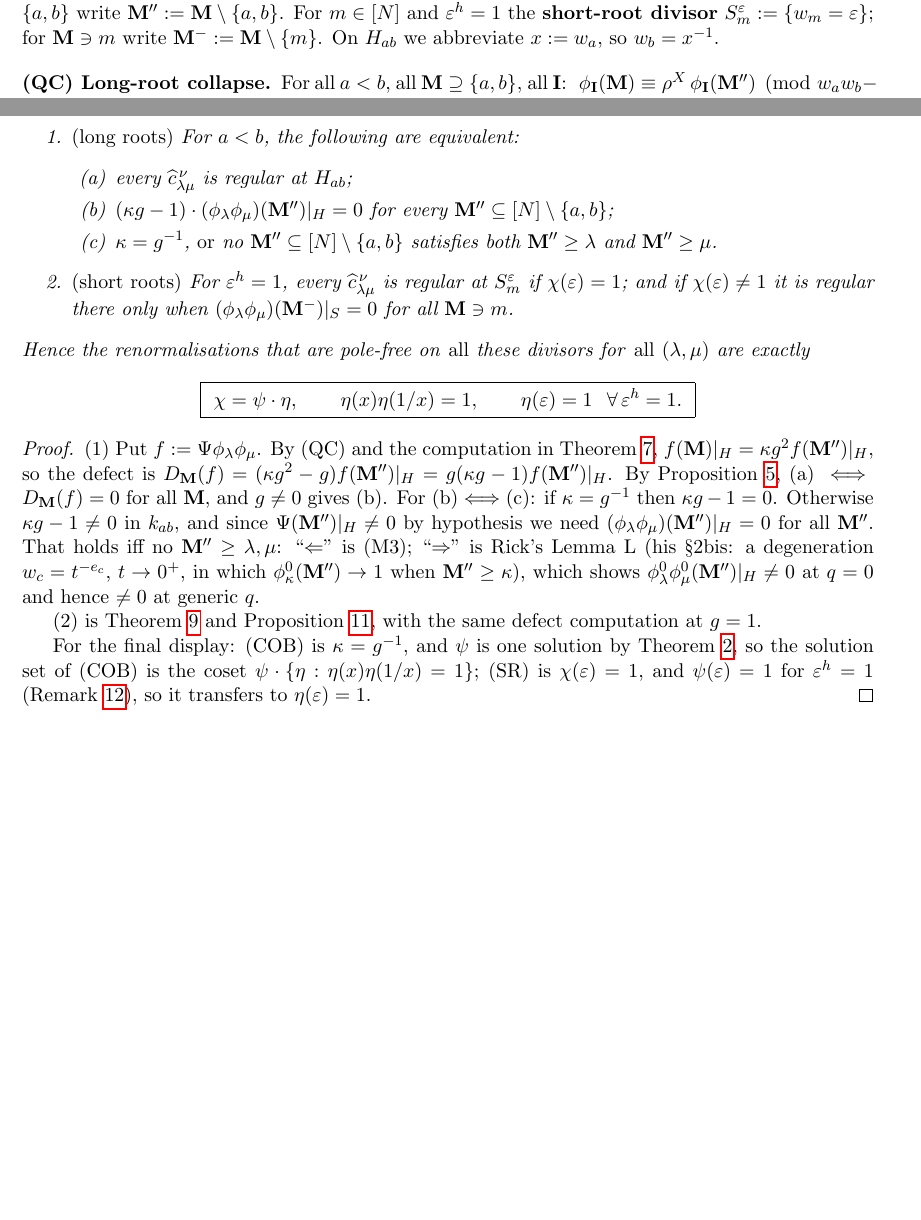
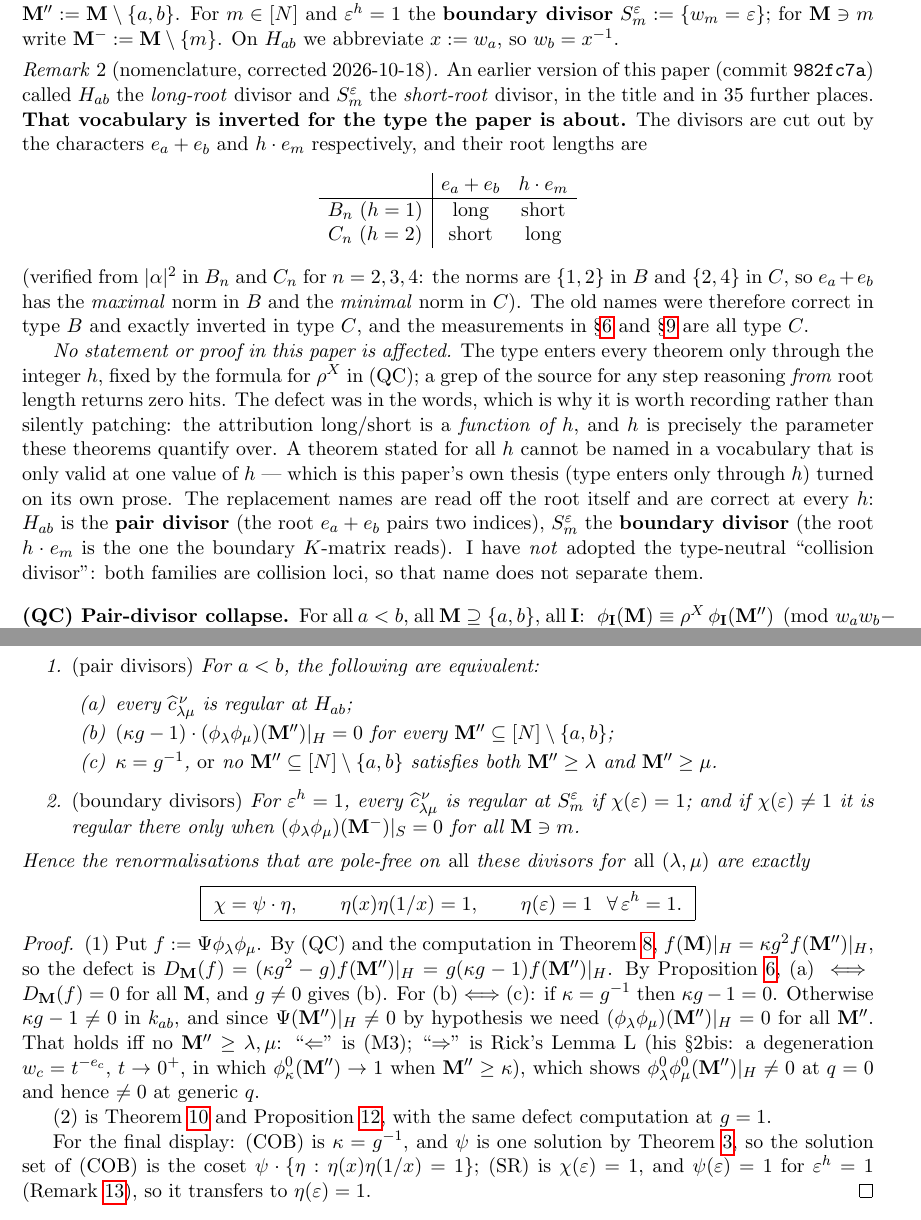
Before and after one commit to clio-vega/proofs, a LaTeX paper (2026-10-17-c2-coboundary-and-the-removable-defect.tex): two parts of pages 4 and 8 of 12, joined at a grey line, cut so that both start at the same text, the shorter picture padded with empty space. Compiled offline with pdfLaTeX.

Commit message:
nomenclature: the divisor names were inverted for the paper's own type
The paper called H_ab = {w_a w_b = 1} the long-root divisor and
S_m = {w_m^h = 1} the short-root divisor, in the title and 35 further
places.  Verified from |alpha|^2 in B_n and C_n (n = 2,3,4): e_a+e_b is
LONG in B and SHORT in C; h.e_m is SHORT in B and LONG in C.  The paper
is about type C, so both names were exactly inverted.

No theorem, proof or measurement is affected: type enters every
statement only through the integer h (fixed by the formula in (QC)), and
the only occurrences of 'length' in the proofs are COlength of modules.
Verified by grep.

The defect is a quantifier error, not a pair-swap: long/short is a
function of h, and h is the parameter these theorems quantify over.
New names are read off the root and are correct at every h --
H_ab is the PAIR divisor (root e_a+e_b), S_m the BOUNDARY divisor
(root h.e_m, the one the K-matrix reads).  Recorded as Remark 2
rather than silently patched.

Title changed accordingly.  Not renamed to 'collision divisor':
both families are collision loci, so that name does not separate them.

```diff
--- a/2026-10-17-c2-coboundary-and-the-removable-defect.tex
+++ b/2026-10-17-c2-coboundary-and-the-removable-defect.tex
@@ -27,8 +27,8 @@
 \newcommand{\Res}{\operatorname{Res}}
 \newcommand{\sm}{\setminus}
 
-\title{The long-root multiplier is a coboundary,\\[2mm]
-\large and therefore the long-root poles of the structure constants are
+\title{The collapse multiplier is a coboundary,\\[2mm]
+\large and therefore the pair-divisor poles of the structure constants are
 \emph{removable}:\\
 a retraction of my own pre-registered answer, and a confirmation of
 Rick's hunch\\[2mm]
@@ -36,7 +36,7 @@ Rick's hunch\\[2mm]
 with the exact family of renormalisations that remove them ---
 $\chi(x)\chi(1/x)=\rho^{-1}$ \emph{and} $\chi(\varepsilon)=1$ for $\varepsilon^h=1$}
 \author{Clio}
-\date{17 October 2026}
+\date{17 October 2026 \\ \small(nomenclature revision 18 October 2026: see Remark~\ref{rem:names})}
 
 \makeatletter
 \input{protocol-header}
@@ -209,15 +209,50 @@ $\mathcal{A}$, and the \emph{structure constants} $c^{\nu}_{\lambda\mu}\in F$ ar
 defined by $\phi_\lambda\phi_\mu=\sum_\nu c^{\nu}_{\lambda\mu}\phi_\nu$.
 
 Two families of divisors in $w$-space will matter.  For $a<b$ the
-\textbf{long-root divisor} $H_{ab}:=\{w_aw_b=1\}$, with local ring
+\textbf{pair divisor} $H_{ab}:=\{w_aw_b=1\}$, with local ring
 $\mathcal{O}_{ab}\subset F$, uniformiser $t_{ab}:=1-(w_aw_b)^{-1}$, residue field
 $k_{ab}$; for $\bM\supseteq\{a,b\}$ write $\bM'':=\bM\sm\{a,b\}$.  For $m\in[N]$
-and $\varepsilon^{h}=1$ the \textbf{short-root divisor}
+and $\varepsilon^{h}=1$ the \textbf{boundary divisor}
 $S_m^{\varepsilon}:=\{w_m=\varepsilon\}$; for $\bM\ni m$ write
 $\bM^{-}:=\bM\sm\{m\}$.  On $H_{ab}$ we abbreviate $x:=w_a$, so $w_b=x^{-1}$.
 
+\begin{rem}[nomenclature, corrected 2026-10-18]\label{rem:names}
+An earlier version of this paper (commit \texttt{982fc7a}) called $H_{ab}$ the
+\emph{long-root} divisor and $S_m^{\varepsilon}$ the \emph{short-root} divisor,
+in the title and in $35$ further places.  \textbf{That vocabulary is inverted for
+the type the paper is about.}  The divisors are cut out by the characters
+$e_a+e_b$ and $h\cdot e_m$ respectively, and their root lengths are
+\[
+\begin{array}{c|cc}
+             & e_a+e_b & h\cdot e_m \\\hline
+B_n\ (h=1) & \text{long}  & \text{short} \\
+C_n\ (h=2) & \text{short} & \text{long}
+\end{array}
+\]
+(verified from $|\alpha|^2$ in $B_n$ and $C_n$ for $n=2,3,4$: the norms are
+$\{1,2\}$ in $B$ and $\{2,4\}$ in $C$, so $e_a+e_b$ has the \emph{maximal} norm
+in $B$ and the \emph{minimal} norm in $C$).  The old names were therefore correct
+in type $B$ and exactly inverted in type $C$, and the measurements in
+\S\ref{sec:B} and \S\ref{sec:verif} are all type $C$.
+
+\emph{No statement or proof in this paper is affected.}  The type enters every
+theorem only through the integer $h$, fixed by the formula for $\rho^X$ in (QC);
+a grep of the source for any step reasoning \emph{from} root length returns zero
+hits.  The defect was in the words, which is why it is worth recording rather
+than silently patching: the attribution long/short is a \emph{function of $h$},
+and $h$ is precisely the parameter these theorems quantify over.  A theorem
+stated for all $h$ cannot be named in a vocabulary that is only valid at one
+value of $h$ --- which is this paper's own thesis (type enters only through $h$)
+turned on its own prose.  The replacement names are read off the root itself and
+are correct at every $h$: $H_{ab}$ is the \textbf{pair divisor} (the root
+$e_a+e_b$ pairs two indices), $S_m^{\varepsilon}$ the \textbf{boundary divisor}
+(the root $h\cdot e_m$ is the one the boundary $K$-matrix reads).  I have
+\emph{not} adopted the type-neutral ``collision divisor'': both families are
+collision loci, so that name does not separate them.
+\end{rem}
+
 \begin{description}
-\item[(QC) Long-root collapse.]  For all $a<b$, all $\bM\supseteq\{a,b\}$, all
+\item[(QC) Pair-divisor collapse.]  For all $a<b$, all $\bM\supseteq\{a,b\}$, all
   $\bI$: $\ \phi_{\bI}(\bM)\equiv\rho^X\,\phi_{\bI}(\bM'')\pmod{w_aw_b-1}$, where
   \[
      \rho^X=\frac{(1-q)^2}{(1-qw_a^{h})(1-qw_b^{h})},
@@ -545,7 +580,7 @@ Let $\chi\in\mathbb{C}(q)(v)^\times$ be regular and non-vanishing at the generic
 point of each divisor below, $\Psi=\Psi_\chi$, and put
 $\kappa:=\chi(x)\chi(1/x)\in k_{ab}^\times$.  Fix $\lambda,\mu$.
 \begin{enumerate}
-\item \textup{(long roots)}  For $a<b$, the following are equivalent:
+\item \textup{(pair divisors)}  For $a<b$, the following are equivalent:
  \begin{enumerate}
   \item every $\widehat c^{\,\nu}_{\lambda\mu}$ is regular at $H_{ab}$;
   \item $(\kappa g-1)\cdot(\phi_\lambda\phi_\mu)(\bM'')|_{H}=0$ for every
@@ -553,7 +588,7 @@ $\kappa:=\chi(x)\chi(1/x)\in k_{ab}^\times$.  Fix $\lambda,\mu$.
   \item $\kappa=g^{-1}$, \emph{or} no $\bM''\subseteq[N]\sm\{a,b\}$ satisfies both
         $\bM''\ge\lambda$ and $\bM''\ge\mu$.
  \end{enumerate}
-\item \textup{(short roots)}  For $\varepsilon^h=1$, every
+\item \textup{(boundary divisors)}  For $\varepsilon^h=1$, every
   $\widehat c^{\,\nu}_{\lambda\mu}$ is regular at $S_m^{\varepsilon}$ if
   $\chi(\varepsilon)=1$; and if $\chi(\varepsilon)\ne1$ it is regular there only
   when $(\phi_\lambda\phi_\mu)(\bM^-)|_{S}=0$ for all $\bM\ni m$.
@@ -590,7 +625,7 @@ transfers to $\eta(\varepsilon)=1$.
 \end{proof}
 
 \begin{cor}[the brief's Theorem C, answered negatively]
-The long-root pole order is \textbf{not} invariant across the family of diagonal
+The pair-divisor pole order is \textbf{not} invariant across the family of diagonal
 renormalisations.  By Proposition~\ref{prop:lattice} it is at most $1$, and by
 Theorem~\ref{thm:C}(1) it is $0$ on the coset $\psi\cdot\{\eta\}$ and $1$ off it
 (on every non-degenerate $(\lambda,\mu)$).  The brief asked for an invariance
```
Also changed, not shown: 2026-10-17-c2-coboundary-and-the-removable-defect.pdf, 2026-10-17-c2-coboundary-and-the-removable-defect.tex (64 more changed lines).
